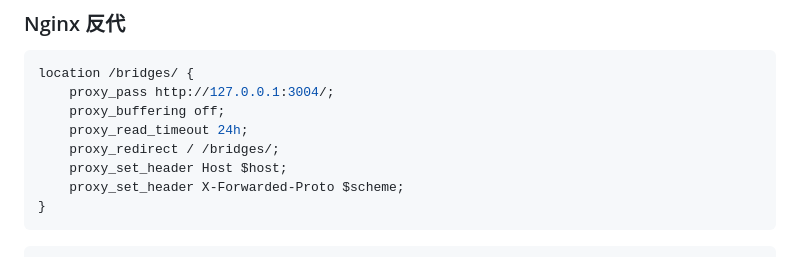
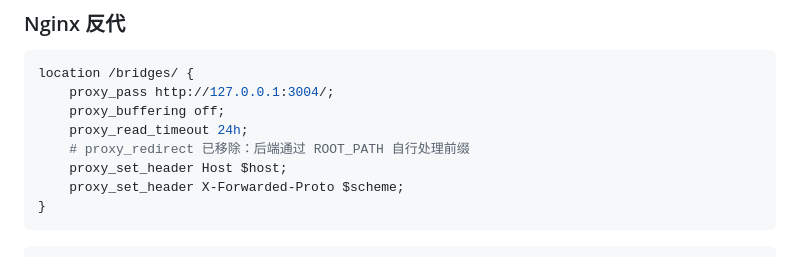
Before and after one commit to Laevatain0308/AgentMemoryBridges, a Markdown page: README.md, the part around the change. Rendered like a GitHub page.

```diff
--- a/README.md
+++ b/README.md
@@ -115,7 +115,7 @@ location /bridges/ {
     proxy_pass http://127.0.0.1:3004/;
     proxy_buffering off;
     proxy_read_timeout 24h;
-    proxy_redirect / /bridges/;
+    # proxy_redirect 已移除：后端通过 ROOT_PATH 自行处理前缀
     proxy_set_header Host $host;
     proxy_set_header X-Forwarded-Proto $scheme;
 }
```
Also changed, not shown: DEVELOPMENT.md (+1 -1 lines).
